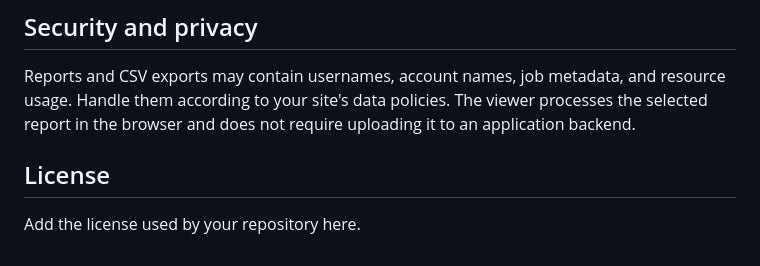
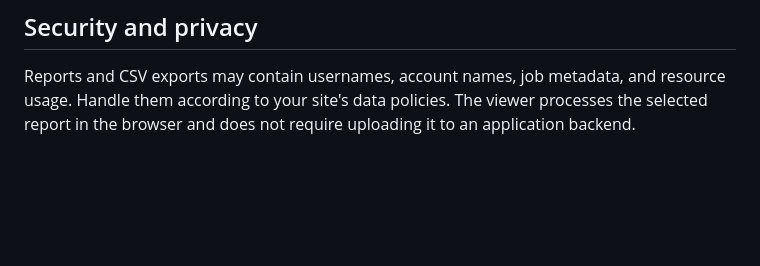
Before and after one commit to prod-feng/slurm_tools, a Markdown page: slurm_eff/README.md, the part around the change. Drawn GitHub-style; blank space fills up the shorter version.

```diff
--- a/slurm_eff/README.md
+++ b/slurm_eff/README.md
@@ -236,7 +236,3 @@ Reports and CSV exports may contain usernames, account names, job
 metadata, and resource usage. Handle them according to your site's data
 policies. The viewer processes the selected report in the browser and
 does not require uploading it to an application backend.
-
-## License
-
-Add the license used by your repository here.
```
